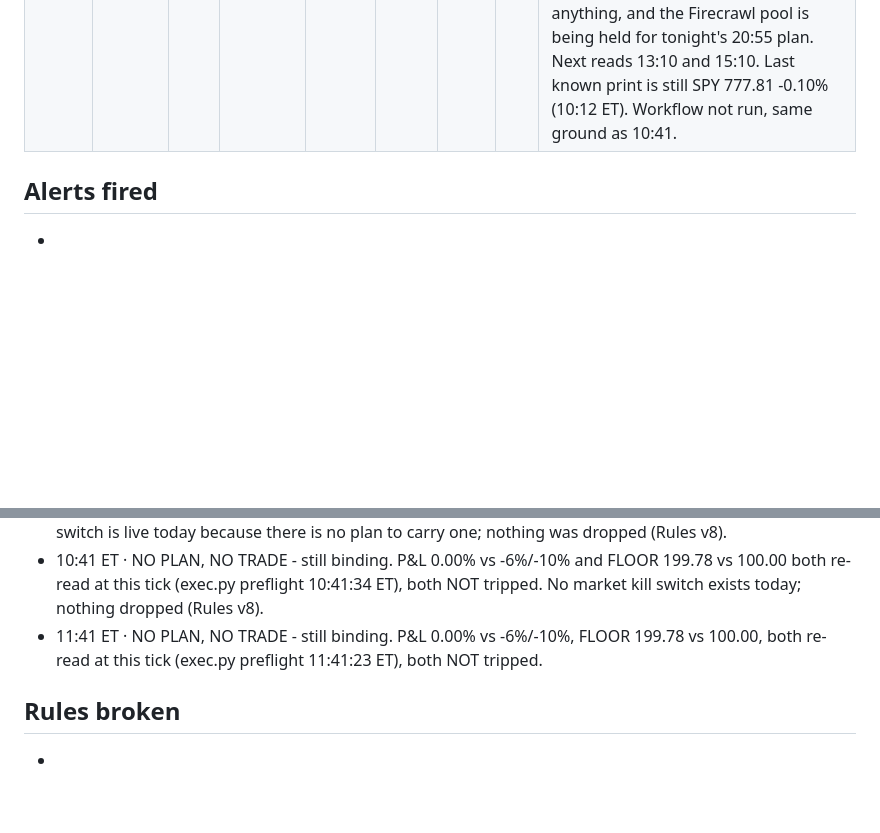
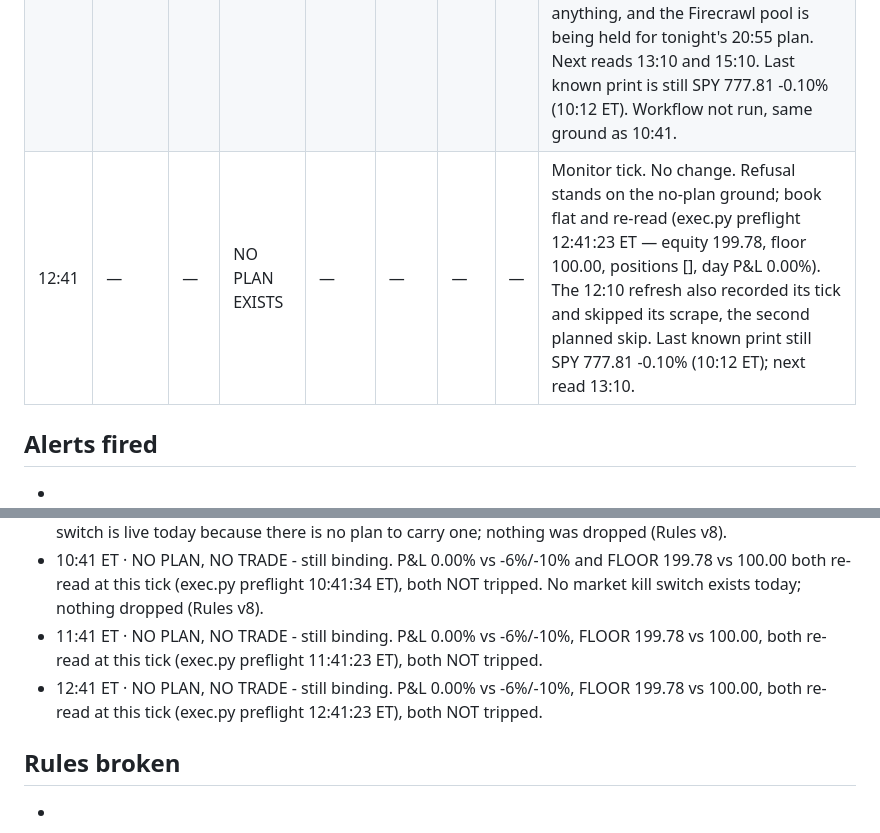
Before and after one commit to mtmadi2002-commits/trading-desk-vault, a Markdown page: Journal/2026-10-12 Journal.md, 2 parts joined by grey strips. Rendered like a GitHub page; blank space fills up the shorter version.

Commit message:
monitor 12:41: no change, refusal stands
No plan, entries refused; book flat and re-read at the tick (equity
199.78, positions [], day P&L 0.00%). No new market read; the 12:10
refresh skipped its scrape as planned. Next read 13:10.

Co-Authored-By: Claude Opus 5 <noreply@anthropic.com>
Claude-Session: https://claude.ai/code/session_01URQVpT1mE8o8ZHUQRQHzvP

```diff
--- a/Journal/2026-10-12 Journal.md
+++ b/Journal/2026-10-12 Journal.md
@@ -15,6 +15,7 @@ rules_version: 8
 | 09:44 | — | — | NO PLAN EXISTS | — | — | — | — | Monitor tick, no decision to make. Inside the 09:30–16:05 window, so it is recorded. No plan for this session, so there is no ranked trade, no level and no stop to act on; **entries refused on that ground**, per the 08:58 ruling in this note. No position to manage either: exec.py preflight 09:44:21 ET — equity 199.78, peak 200.00, floor 100.00, positions [], day P&L 0.00%, armed true. No quote was pulled: with a flat book and no plan levels, a tape read buys nothing and the only Firecrawl credits that matter today are the ones tonight's 20:55 plan needs. |
 | 10:41 | — | — | NO PLAN EXISTS | — | — | — | — | Monitor tick. Standing refusal re-affirmed, nothing changed: no plan, so no trade; book flat (exec.py preflight 10:41:34 ET — equity 199.78, floor 100.00, positions [], day P&L 0.00%). Market data this hour came from the 10:12 quote refresh, the one read of the day: SPY 777.81 -0.10%, open 778.78, prev close 778.57, volume 2.86M, 3.81 under the 781.62 52-week high (stockanalysis.com/etf/spy/ real-time card 10:12 ET, 1 credit). Its range table reads 778.32-779.40 but LAGS the card — the live 777.81 is 0.51 below the table's low, so the true day low is at or below 777.81 and is not readable there. Workflow deliberately not run: with no plan the seats have no levels to deliberate over, and the Firecrawl credits are reserved for tonight's 20:55 plan. |
 | 11:41 | — | — | NO PLAN EXISTS | — | — | — | — | Monitor tick. No change from 10:41: refusal stands on the no-plan ground, book flat (exec.py preflight 11:41:23 ET — equity 199.78, floor 100.00, positions [], day P&L 0.00%). No new market read: the 11:10 refresh recorded its tick but skipped the scrape on purpose — one read an hour after the last adds almost nothing when no quote can trigger anything, and the Firecrawl pool is being held for tonight's 20:55 plan. Next reads 13:10 and 15:10. Last known print is still SPY 777.81 -0.10% (10:12 ET). Workflow not run, same ground as 10:41. |
+| 12:41 | — | — | NO PLAN EXISTS | — | — | — | — | Monitor tick. No change. Refusal stands on the no-plan ground; book flat and re-read (exec.py preflight 12:41:23 ET — equity 199.78, floor 100.00, positions [], day P&L 0.00%). The 12:10 refresh also recorded its tick and skipped its scrape, the second planned skip. Last known print still SPY 777.81 -0.10% (10:12 ET); next read 13:10. |
 
 ## Alerts fired
 -
@@ -31,6 +32,7 @@ rules_version: 8
 - 09:44 ET · NO PLAN, NO TRADE - still binding (declared 08:58 ET, binding for the whole session). Re-affirmed, not assumed. Read at this tick from a desk source: DAILY P&L 0.00% vs the -6% soft / -10% hard levels, FLOOR equity 199.78 vs 100.00 - both NOT tripped (exec.py preflight 09:44:21 ET). No market kill switch is live today because there is no plan to carry one; nothing was dropped (Rules v8).
 - 10:41 ET · NO PLAN, NO TRADE - still binding. P&L 0.00% vs -6%/-10% and FLOOR 199.78 vs 100.00 both re-read at this tick (exec.py preflight 10:41:34 ET), both NOT tripped. No market kill switch exists today; nothing dropped (Rules v8).
 - 11:41 ET · NO PLAN, NO TRADE - still binding. P&L 0.00% vs -6%/-10%, FLOOR 199.78 vs 100.00, both re-read at this tick (exec.py preflight 11:41:23 ET), both NOT tripped.
+- 12:41 ET · NO PLAN, NO TRADE - still binding. P&L 0.00% vs -6%/-10%, FLOOR 199.78 vs 100.00, both re-read at this tick (exec.py preflight 12:41:23 ET), both NOT tripped.
 
 ## Rules broken
 -
```
